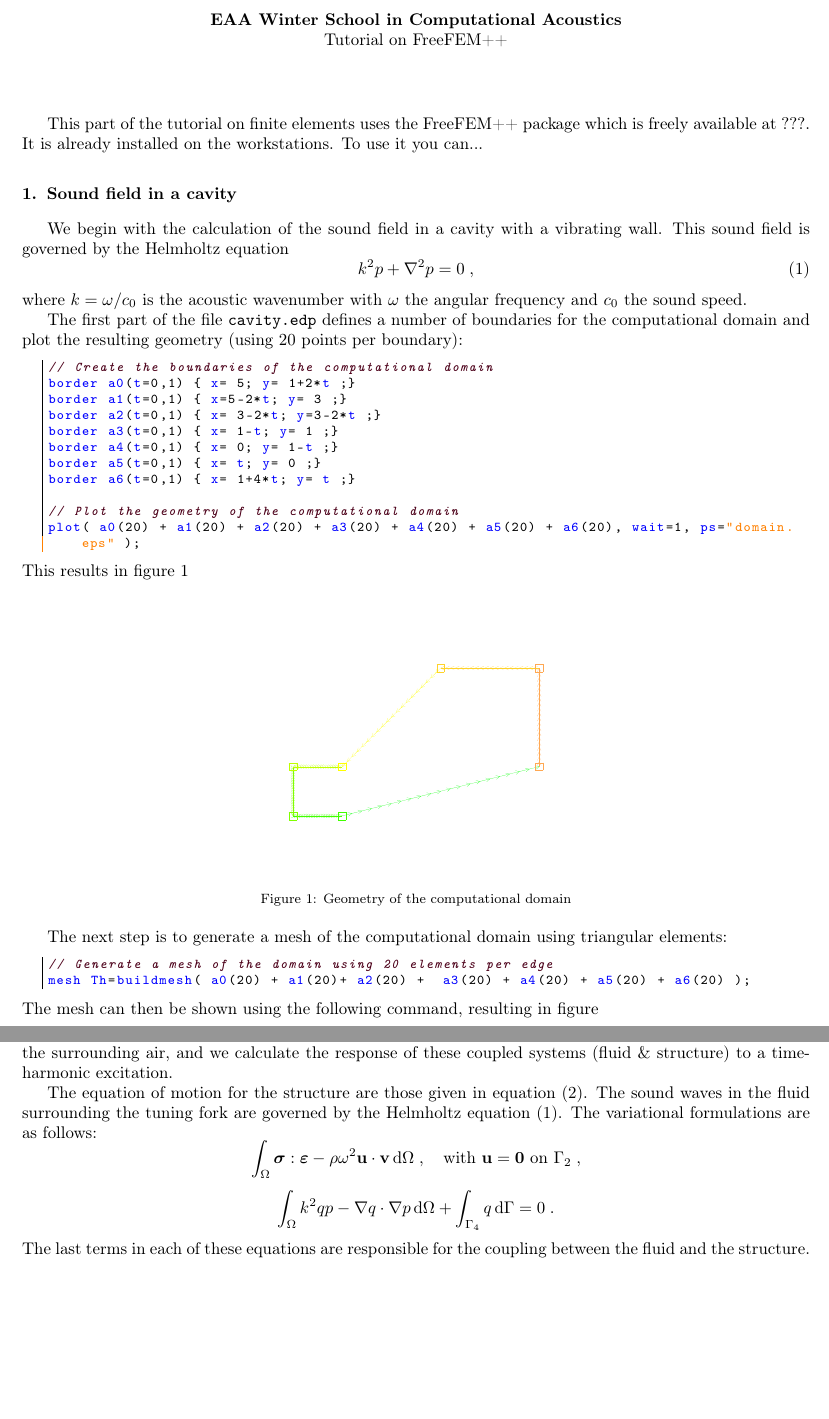
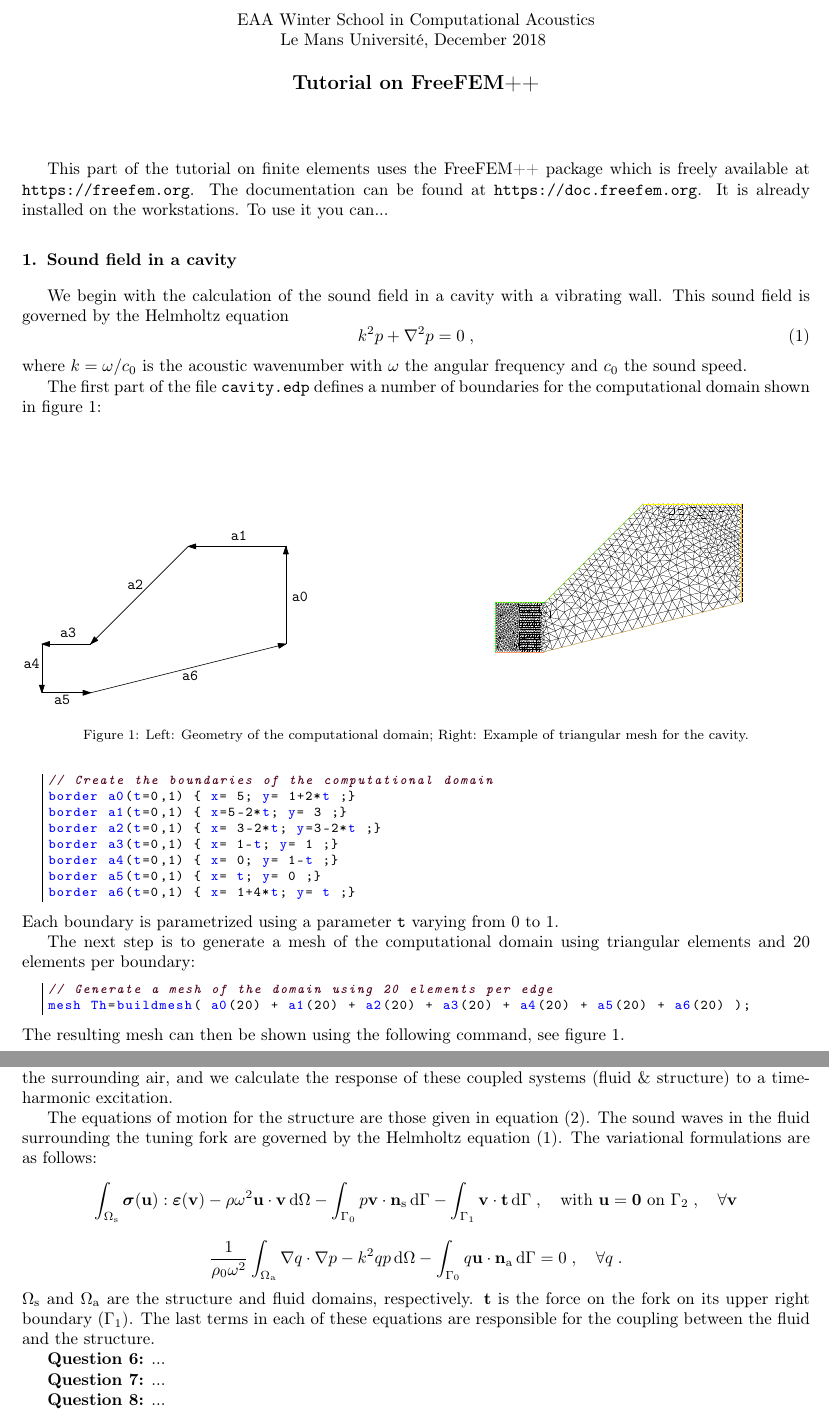
Before and after one commit to GwenaelGabard/EAA_Winter_School, a LaTeX paper (tutorial_freefem.tex): two parts of pages 1 and 4 of 4, joined at a grey line, cut so that both start at the same text, the shorter picture padded with empty space. Compiled offline with pdfLaTeX.

Commit message:
More figures

```diff
--- a/tutorial_freefem.tex
+++ b/tutorial_freefem.tex
@@ -50,14 +50,18 @@
 \begin{document}
 
 \begin{center}
-\textbf{EAA Winter School in Computational Acoustics}
+EAA Winter School in Computational Acoustics
 
-Tutorial on FreeFEM++
+Le Mans Université, December 2018
+\vspace{5mm}
+
+\textbf{\large Tutorial on FreeFEM++}
 \end{center}
 
 \vspace{10mm}
 
-This part of the tutorial on finite elements uses the FreeFEM++ package which is freely available at ???.
+This part of the tutorial on finite elements uses the FreeFEM++ package which is freely available at \texttt{https://freefem.org}.
+The documentation can be found at \texttt{https://doc.freefem.org}.
 It is already installed on the workstations.
 To use it you can...
 
@@ -72,7 +76,15 @@
 \end{equation}
 where $k=\omega/c_0$ is the acoustic wavenumber with $\omega$ the angular frequency and $c_0$ the sound speed.
 
-The first part of the file \code{cavity.edp} defines a number of boundaries for the computational domain and plot the resulting geometry (using 20 points per boundary):
+The first part of the file \code{cavity.edp} defines a number of boundaries for the computational domain shown in figure \ref{fig:CavityGeometry}:
+\begin{figure}[h]
+\centering
+\includegraphics[width=60mm]{cavity.pdf}
+\hfill
+\includegraphics[width=80mm]{mesh.eps}
+\caption{Left: Geometry of the computational domain; Right: Example of triangular mesh for the cavity.}
+\label{fig:CavityGeometry}
+\end{figure}
 \begin{lstlisting}
 // Create the boundaries of the computational domain
 border a0(t=0,1) { x= 5; y= 1+2*t ;}
@@ -82,24 +94,15 @@
 border a4(t=0,1) { x= 0; y= 1-t ;}
 border a5(t=0,1) { x= t; y= 0 ;}
 border a6(t=0,1) { x= 1+4*t; y= t ;}
+\end{lstlisting}
+Each boundary is parametrized using a parameter \code{t} varying from 0 to 1.
 
-// Plot the geometry of the computational domain
-plot( a0(20) + a1(20) + a2(20) + a3(20) + a4(20) + a5(20) + a6(20), wait=1, ps="domain.eps" );
-\end{lstlisting}
-This results in figure \ref{fig:geometry}
-\begin{figure}[h]
-\centering
-\includegraphics[width=80mm]{domain.eps}
-\caption{Geometry of the computational domain}
-\label{fig:geometry}
-\end{figure}
-
-The next step is to generate a mesh of the computational domain using triangular elements:
+The next step is to generate a mesh of the computational domain using triangular elements and 20 elements per boundary:
 \begin{lstlisting}
 // Generate a mesh of the domain using 20 elements per edge
-mesh Th=buildmesh( a0(20) + a1(20)+ a2(20) +  a3(20) + a4(20) + a5(20) + a6(20) );
+mesh Th=buildmesh( a0(20) + a1(20) + a2(20) + a3(20) + a4(20) + a5(20) + a6(20) );
 \end{lstlisting}
-The mesh can then be shown using the following command, resulting in figure
+The resulting mesh can then be shown using the following command, see figure \ref{fig:CavityGeometry}.
 \begin{lstlisting}
 // Plot the mesh
 plot(Th, wait=1, ps="Th.eps");
@@ -198,21 +206,32 @@
 
 In this section we still consider the tuning fork but we now include the coupling between the fork and the surrounding air, and we calculate the response of these coupled systems (fluid \& structure) to a time-harmonic excitation.
 
-The equation of motion for the structure are those given in equation \eqref{eq:elasticity}.
+The equations of motion for the structure are those given in equation \eqref{eq:elasticity}.
 The sound waves in the fluid surrounding the tuning fork are governed by the Helmholtz equation \eqref{eq:helmholtz}.
 The variational formulations are as follows:
 $$
-\int_\Omega \boldsymbol{\sigma}:\boldsymbol{\varepsilon} - \rho\omega^2\mathbf{u}\cdot\mathbf{v}\,\dd\Omega
+\int_{\Omega_\mathrm{s}} \boldsymbol{\sigma}(\mathbf{u}):\boldsymbol{\varepsilon}(\mathbf{v}) - \rho\omega^2\mathbf{u}\cdot\mathbf{v}\,\dd\Omega - \int_{\Gamma_0} p \mathbf{v}\cdot\mathbf{n}_\mathrm{s}\,\dd\Gamma
+-\int_{\Gamma_1} \mathbf{v}\cdot\mathbf{t}\,\dd\Gamma
 \;,\quad
 \text{with } \mathbf{u}=\mathbf{0} \text{ on } \Gamma_2
-\;,
+\;,\quad
+\forall \mathbf{v}
 $$
 $$
-\int_\Omega k^2qp - \nabla q\cdot\nabla p\,\dd\Omega+
-\int_{\Gamma_4} q\,\dd\Gamma
+\frac{1}{\rho_0\omega^2}\int_{\Omega_\mathrm{a}} \nabla q\cdot\nabla p - k^2qp \,\dd\Omega - \int_{\Gamma_0} q\mathbf{u}\cdot\mathbf{n}_\mathrm{a}\,\dd\Gamma
 =0
+\;,\quad
+\forall q
 \;.
 $$
+$\Omega_\mathrm{s}$ and $\Omega_\mathrm{a}$ are the structure and fluid domains, respectively.
+$\mathbf{t}$ is the force on the fork on its upper right boundary ($\Gamma_1$).
 The last terms in each of these equations are responsible for the coupling between the fluid and the structure.
 
+\textbf{Question 6:} ...
+
+\textbf{Question 7:} ...
+
+\textbf{Question 8:} ...
+
 \end{document}
```
Also changed, not shown: cavity.pdf (added), fork.pdf (added), tutorial_freefem.tex (37 more changed lines), 2 other files.
